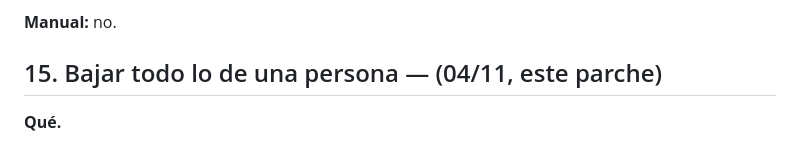
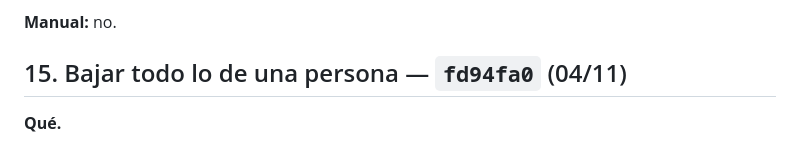
Before and after one commit to Eltiokarma/Prototipo-Celular-Rastreo-01, a Markdown page: CAMBIOS-PARA-REVISAR.md, the part around the change. GitHub-like rendering.

Commit message:
CAMBIOS: hash del bloque 15
Co-Authored-By: Claude Opus 5.5 <noreply@anthropic.com>
Claude-Session: https://claude.ai/code/session_01WwsfbVtzunkEJCbMHK2Rwq

```diff
--- a/CAMBIOS-PARA-REVISAR.md
+++ b/CAMBIOS-PARA-REVISAR.md
@@ -748,7 +748,7 @@ el servidor y Despacho (Chromium). `nativas` cubre ahora `expo-updates`.
 
 **Manual:** no.
 
-## 15. Bajar todo lo de una persona — (04/11, este parche)
+## 15. Bajar todo lo de una persona — `fd94fa0` (04/11)
 
 **Qué.**
 - Despacho → Gestión → Personas → **Editar** → **«Bajar todos sus datos
```
